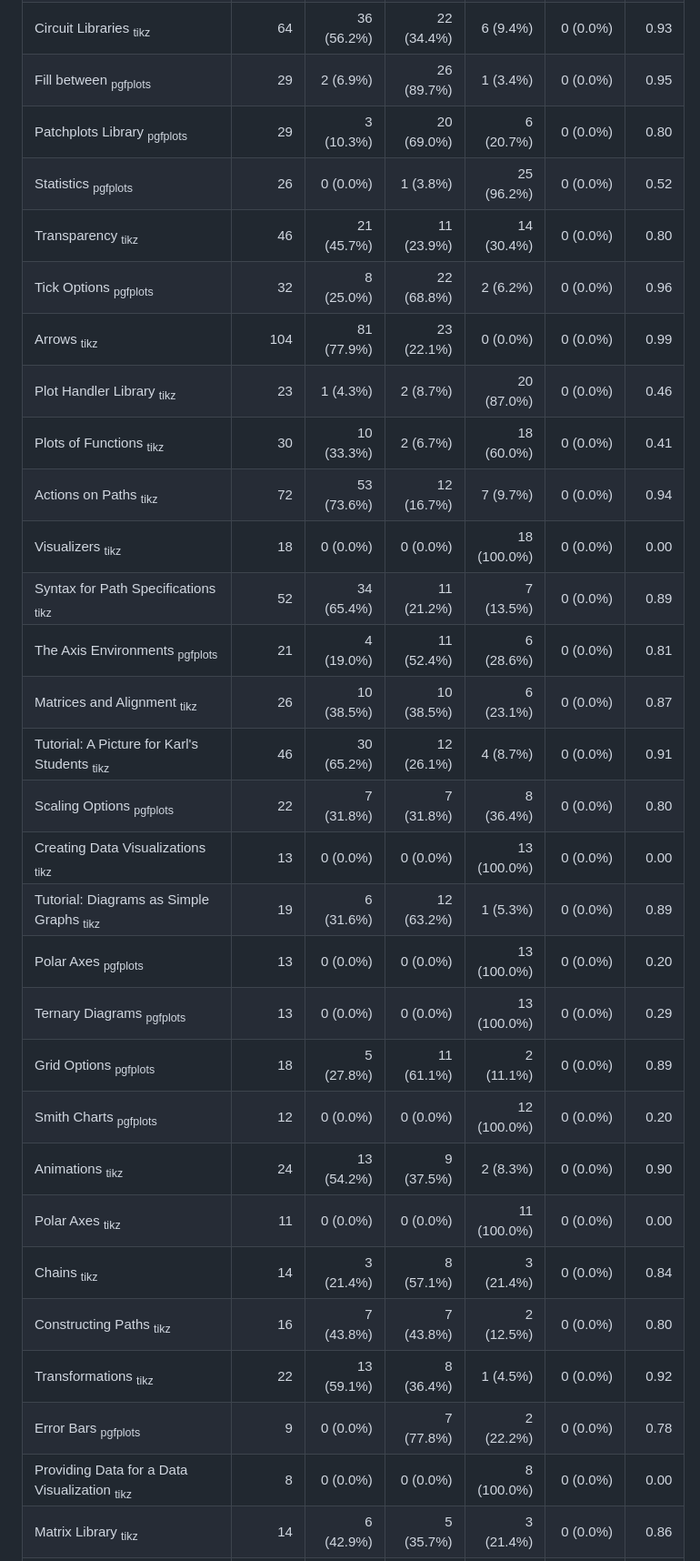
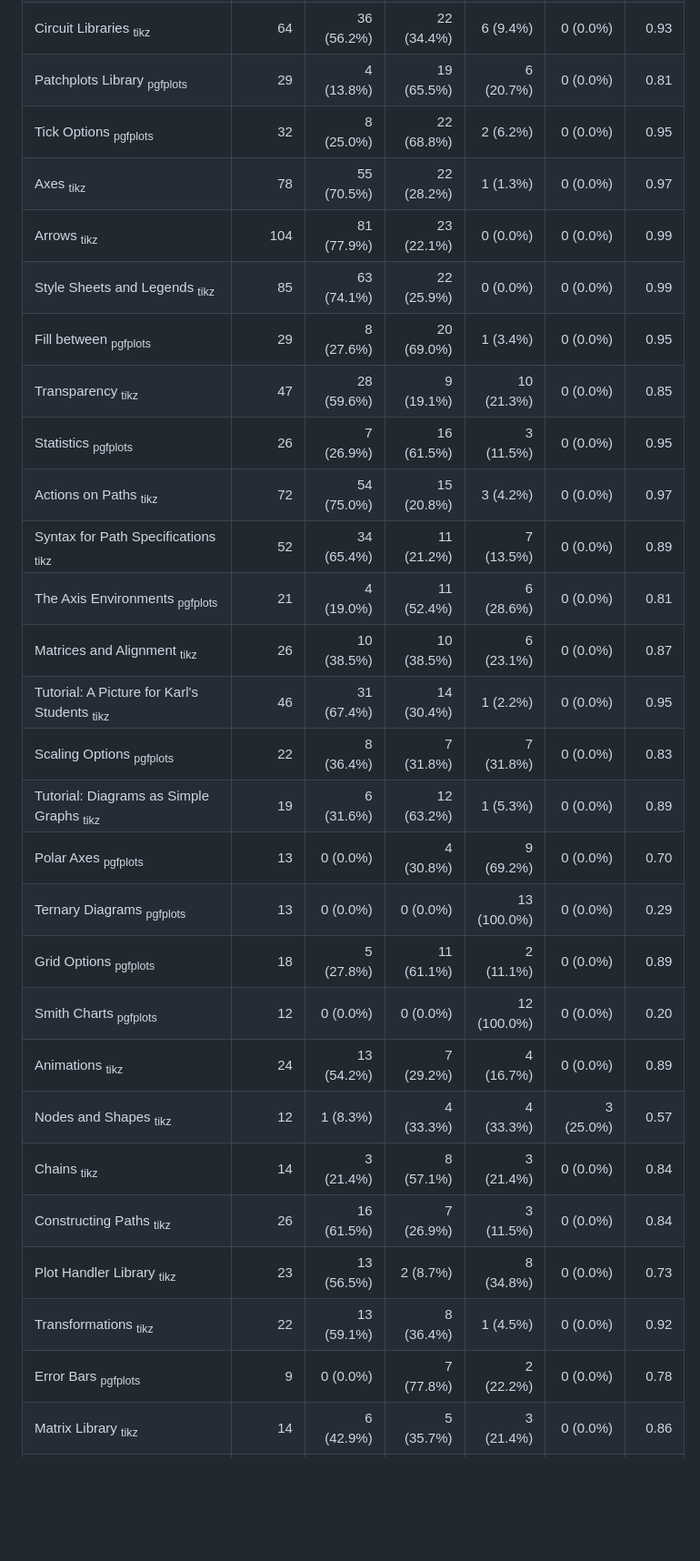
Before and after one commit to matheusmota-dev-br/tikra, a Markdown page: docs/conformance.md, the part around one of its changes. Shown at 91% size. GitHub-like rendering; blank space fills up the shorter version.

Commit message:
test(core): the examples as drawn after the second pgfplots round
docs/conformance.md brought up to date.

Co-Authored-By: Claude Opus 5.5 <noreply@anthropic.com>

```diff
--- a/docs/conformance.md
+++ b/docs/conformance.md
@@ -50,30 +48,28 @@ Sorted by how many figures do not match, the work left.
 | Circuit Libraries <sub>tikz</sub> | 64 | 36 (56.2%) | 22 (34.4%) | 6 (9.4%) | 0 (0.0%) | 0.93 |
-| Fill between <sub>pgfplots</sub> | 29 | 2 (6.9%) | 26 (89.7%) | 1 (3.4%) | 0 (0.0%) | 0.95 |
-| Patchplots Library <sub>pgfplots</sub> | 29 | 3 (10.3%) | 20 (69.0%) | 6 (20.7%) | 0 (0.0%) | 0.80 |
-| Statistics <sub>pgfplots</sub> | 26 | 0 (0.0%) | 1 (3.8%) | 25 (96.2%) | 0 (0.0%) | 0.52 |
-| Transparency <sub>tikz</sub> | 46 | 21 (45.7%) | 11 (23.9%) | 14 (30.4%) | 0 (0.0%) | 0.80 |
-| Tick Options <sub>pgfplots</sub> | 32 | 8 (25.0%) | 22 (68.8%) | 2 (6.2%) | 0 (0.0%) | 0.96 |
+| Patchplots Library <sub>pgfplots</sub> | 29 | 4 (13.8%) | 19 (65.5%) | 6 (20.7%) | 0 (0.0%) | 0.81 |
+| Tick Options <sub>pgfplots</sub> | 32 | 8 (25.0%) | 22 (68.8%) | 2 (6.2%) | 0 (0.0%) | 0.95 |
+| Axes <sub>tikz</sub> | 78 | 55 (70.5%) | 22 (28.2%) | 1 (1.3%) | 0 (0.0%) | 0.97 |
 | Arrows <sub>tikz</sub> | 104 | 81 (77.9%) | 23 (22.1%) | 0 (0.0%) | 0 (0.0%) | 0.99 |
-| Plot Handler Library <sub>tikz</sub> | 23 | 1 (4.3%) | 2 (8.7%) | 20 (87.0%) | 0 (0.0%) | 0.46 |
-| Plots of Functions <sub>tikz</sub> | 30 | 10 (33.3%) | 2 (6.7%) | 18 (60.0%) | 0 (0.0%) | 0.41 |
-| Actions on Paths <sub>tikz</sub> | 72 | 53 (73.6%) | 12 (16.7%) | 7 (9.7%) | 0 (0.0%) | 0.94 |
-| Visualizers <sub>tikz</sub> | 18 | 0 (0.0%) | 0 (0.0%) | 18 (100.0%) | 0 (0.0%) | 0.00 |
+| Style Sheets and Legends <sub>tikz</sub> | 85 | 63 (74.1%) | 22 (25.9%) | 0 (0.0%) | 0 (0.0%) | 0.99 |
+| Fill between <sub>pgfplots</sub> | 29 | 8 (27.6%) | 20 (69.0%) | 1 (3.4%) | 0 (0.0%) | 0.95 |
+| Transparency <sub>tikz</sub> | 47 | 28 (59.6%) | 9 (19.1%) | 10 (21.3%) | 0 (0.0%) | 0.85 |
+| Statistics <sub>pgfplots</sub> | 26 | 7 (26.9%) | 16 (61.5%) | 3 (11.5%) | 0 (0.0%) | 0.95 |
+| Actions on Paths <sub>tikz</sub> | 72 | 54 (75.0%) | 15 (20.8%) | 3 (4.2%) | 0 (0.0%) | 0.97 |
 | Syntax for Path Specifications <sub>tikz</sub> | 52 | 34 (65.4%) | 11 (21.2%) | 7 (13.5%) | 0 (0.0%) | 0.89 |
 | The Axis Environments <sub>pgfplots</sub> | 21 | 4 (19.0%) | 11 (52.4%) | 6 (28.6%) | 0 (0.0%) | 0.81 |
 | Matrices and Alignment <sub>tikz</sub> | 26 | 10 (38.5%) | 10 (38.5%) | 6 (23.1%) | 0 (0.0%) | 0.87 |
-| Tutorial: A Picture for Karl's Students <sub>tikz</sub> | 46 | 30 (65.2%) | 12 (26.1%) | 4 (8.7%) | 0 (0.0%) | 0.91 |
-| Scaling Options <sub>pgfplots</sub> | 22 | 7 (31.8%) | 7 (31.8%) | 8 (36.4%) | 0 (0.0%) | 0.80 |
-| Creating Data Visualizations <sub>tikz</sub> | 13 | 0 (0.0%) | 0 (0.0%) | 13 (100.0%) | 0 (0.0%) | 0.00 |
+| Tutorial: A Picture for Karl's Students <sub>tikz</sub> | 46 | 31 (67.4%) | 14 (30.4%) | 1 (2.2%) | 0 (0.0%) | 0.95 |
+| Scaling Options <sub>pgfplots</sub> | 22 | 8 (36.4%) | 7 (31.8%) | 7 (31.8%) | 0 (0.0%) | 0.83 |
 | Tutorial: Diagrams as Simple Graphs <sub>tikz</sub> | 19 | 6 (31.6%) | 12 (63.2%) | 1 (5.3%) | 0 (0.0%) | 0.89 |
-| Polar Axes <sub>pgfplots</sub> | 13 | 0 (0.0%) | 0 (0.0%) | 13 (100.0%) | 0 (0.0%) | 0.20 |
+| Polar Axes <sub>pgfplots</sub> | 13 | 0 (0.0%) | 4 (30.8%) | 9 (69.2%) | 0 (0.0%) | 0.70 |
 | Ternary Diagrams <sub>pgfplots</sub> | 13 | 0 (0.0%) | 0 (0.0%) | 13 (100.0%) | 0 (0.0%) | 0.29 |
 | Grid Options <sub>pgfplots</sub> | 18 | 5 (27.8%) | 11 (61.1%) | 2 (11.1%) | 0 (0.0%) | 0.89 |
 | Smith Charts <sub>pgfplots</sub> | 12 | 0 (0.0%) | 0 (0.0%) | 12 (100.0%) | 0 (0.0%) | 0.20 |
-| Animations <sub>tikz</sub> | 24 | 13 (54.2%) | 9 (37.5%) | 2 (8.3%) | 0 (0.0%) | 0.90 |
-| Polar Axes <sub>tikz</sub> | 11 | 0 (0.0%) | 0 (0.0%) | 11 (100.0%) | 0 (0.0%) | 0.00 |
+| Animations <sub>tikz</sub> | 24 | 13 (54.2%) | 7 (29.2%) | 4 (16.7%) | 0 (0.0%) | 0.89 |
+| Nodes and Shapes <sub>tikz</sub> | 12 | 1 (8.3%) | 4 (33.3%) | 4 (33.3%) | 3 (25.0%) | 0.57 |
 | Chains <sub>tikz</sub> | 14 | 3 (21.4%) | 8 (57.1%) | 3 (21.4%) | 0 (0.0%) | 0.84 |
-| Constructing Paths <sub>tikz</sub> | 16 | 7 (43.8%) | 7 (43.8%) | 2 (12.5%) | 0 (0.0%) | 0.80 |
+| Constructing Paths <sub>tikz</sub> | 26 | 16 (61.5%) | 7 (26.9%) | 3 (11.5%) | 0 (0.0%) | 0.84 |
+| Plot Handler Library <sub>tikz</sub> | 23 | 13 (56.5%) | 2 (8.7%) | 8 (34.8%) | 0 (0.0%) | 0.73 |
 | Transformations <sub>tikz</sub> | 22 | 13 (59.1%) | 8 (36.4%) | 1 (4.5%) | 0 (0.0%) | 0.92 |
 | Error Bars <sub>pgfplots</sub> | 9 | 0 (0.0%) | 7 (77.8%) | 2 (22.2%) | 0 (0.0%) | 0.78 |
-| Providing Data for a Data Visualization <sub>tikz</sub> | 8 | 0 (0.0%) | 0 (0.0%) | 8 (100.0%) | 0 (0.0%) | 0.00 |
 | Matrix Library <sub>tikz</sub> | 14 | 6 (42.9%) | 5 (35.7%) | 3 (21.4%) | 0 (0.0%) | 0.86 |
```
Also changed, not shown: other parts of docs/conformance.md (+88 -83 lines).
